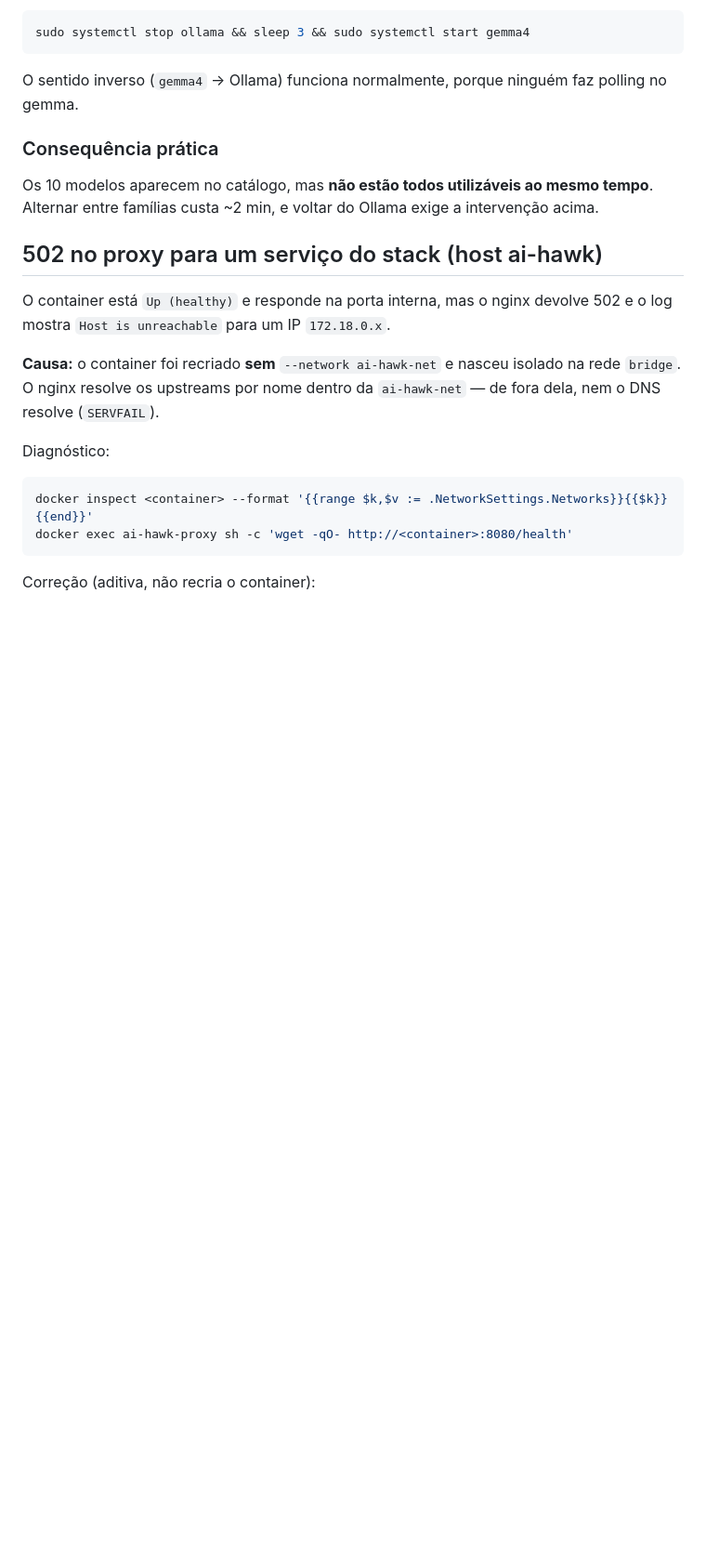
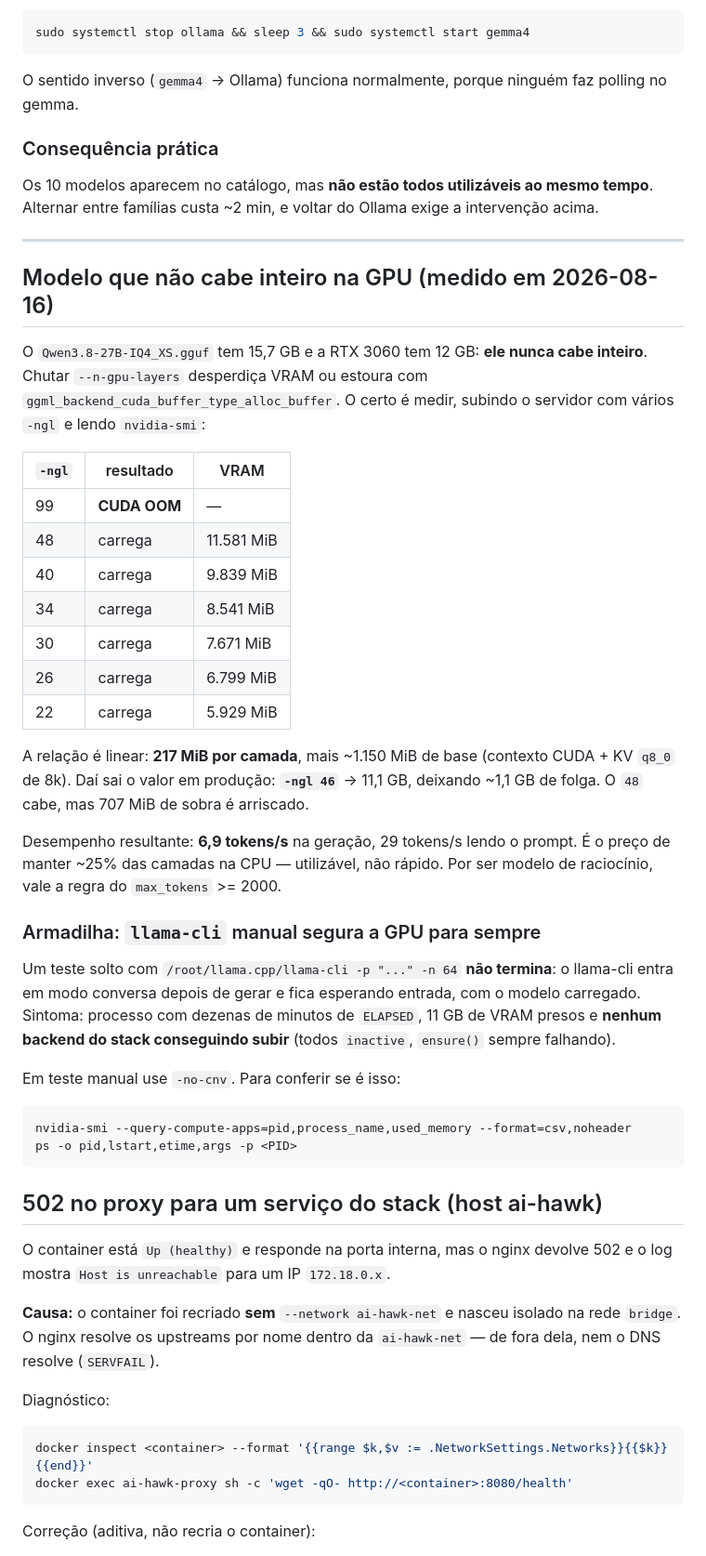
Before and after one commit to hawkinf/ai-hawk, a Markdown page: .claude/DEBUG_PLAYBOOK.md, the part around one of its changes. Shown at 93% size. GitHub-like rendering; blank space fills up the shorter version.

Commit message:
PROVIDER: feat - Qwen3.8-27B vira o quinto backend local
O modelo (15,7 GB, IQ4_XS) foi baixado hoje e testado na mao com llama-cli:
ficou 33 minutos sem entregar 64 tokens, segurando 11 GB da RTX 3060 e
impedindo qualquer backend do stack de subir. Causa: llama-cli entra em modo
conversa depois de gerar e nunca sai - fica esperando entrada com o modelo
carregado. Em teste manual use -no-cnv.

Quantas camadas cabem foi MEDIDO, nao chutado: subindo o servidor com -ngl
99/48/40/34/30/26/22 e lendo nvidia-smi. Sai reta - 217 MiB por camada mais
~1.150 MiB de base. Com -ngl 99 estoura em CUDA OOM: 15,7 GB nunca cabem em
12 GB. Producao ficou em -ngl 46 (11,1 GB, ~1,1 GB de folga); 48 cabe mas
deixa so 707 MiB.

Resultado medido: 6,9 tokens/s na geracao, 29 tokens/s lendo o prompt.
Utilizavel, nao rapido - e o preco de ~25% das camadas na CPU.

No host ai-hawk (fora deste repositorio):
- /etc/systemd/system/qwen38.service, container em :8098, Conflicts com os
  outros quatro (e a reciproca adicionada nos tres units llama.cpp)
- hawk_swap_proxy.py: Q38_PORT, UNITS, HEALTH, UNIFIED_LLAMACPP,
  route_backend e porteiro em :8099 (8096 ja era o endpoint unificado)
- sudoers do hawksvc com start/stop de qwen38
Backup datado de cada arquivo tocado, e py_compile antes de reiniciar.

Verificado ponta a ponta: pedido model=qwen38 no :8096 com todos os backends
parados sobe o qwen38 sozinho e responde 200 em 99s, 619 tokens.

Co-Authored-By: Claude Opus 5 <noreply@anthropic.com>

````diff
--- a/.claude/DEBUG_PLAYBOOK.md
+++ b/.claude/DEBUG_PLAYBOOK.md
@@ -98,6 +98,48 @@ polling no gemma.
 Os 10 modelos aparecem no catálogo, mas **não estão todos utilizáveis ao mesmo
 tempo**. Alternar entre famílias custa ~2 min, e voltar do Ollama exige a
 intervenção acima.
+
+---
+
+## Modelo que não cabe inteiro na GPU (medido em 2026-08-16)
+
+O `Qwen3.8-27B-IQ4_XS.gguf` tem 15,7 GB e a RTX 3060 tem 12 GB: **ele nunca cabe
+inteiro**. Chutar `--n-gpu-layers` desperdiça VRAM ou estoura com
+`ggml_backend_cuda_buffer_type_alloc_buffer`. O certo é medir, subindo o servidor
+com vários `-ngl` e lendo `nvidia-smi`:
+
+| `-ngl` | resultado | VRAM |
+|---|---|---|
+| 99 | **CUDA OOM** | — |
+| 48 | carrega | 11.581 MiB |
+| 40 | carrega | 9.839 MiB |
+| 34 | carrega | 8.541 MiB |
+| 30 | carrega | 7.671 MiB |
+| 26 | carrega | 6.799 MiB |
+| 22 | carrega | 5.929 MiB |
+
+A relação é linear: **217 MiB por camada**, mais ~1.150 MiB de base (contexto
+CUDA + KV `q8_0` de 8k). Daí sai o valor em produção: **`-ngl 46`** -> 11,1 GB,
+deixando ~1,1 GB de folga. O `48` cabe, mas 707 MiB de sobra é arriscado.
+
+Desempenho resultante: **6,9 tokens/s** na geração, 29 tokens/s lendo o prompt.
+É o preço de manter ~25% das camadas na CPU — utilizável, não rápido. Por ser
+modelo de raciocínio, vale a regra do `max_tokens` >= 2000.
+
+### Armadilha: `llama-cli` manual segura a GPU para sempre
+
+Um teste solto com `/root/llama.cpp/llama-cli -p "..." -n 64` **não termina**: o
+llama-cli entra em modo conversa depois de gerar e fica esperando entrada, com o
+modelo carregado. Sintoma: processo com dezenas de minutos de `ELAPSED`, 11 GB de
+VRAM presos e **nenhum backend do stack conseguindo subir** (todos `inactive`,
+`ensure()` sempre falhando).
+
+Em teste manual use `-no-cnv`. Para conferir se é isso:
+
+```bash
+nvidia-smi --query-compute-apps=pid,process_name,used_memory --format=csv,noheader
+ps -o pid,lstart,etime,args -p <PID>
+```
 
 ## 502 no proxy para um serviço do stack (host ai-hawk)
 
````
Also changed, not shown: other parts of .claude/DEBUG_PLAYBOOK.md (+3 -3 lines), INTEGRACAO.md (+1 -0 lines).
